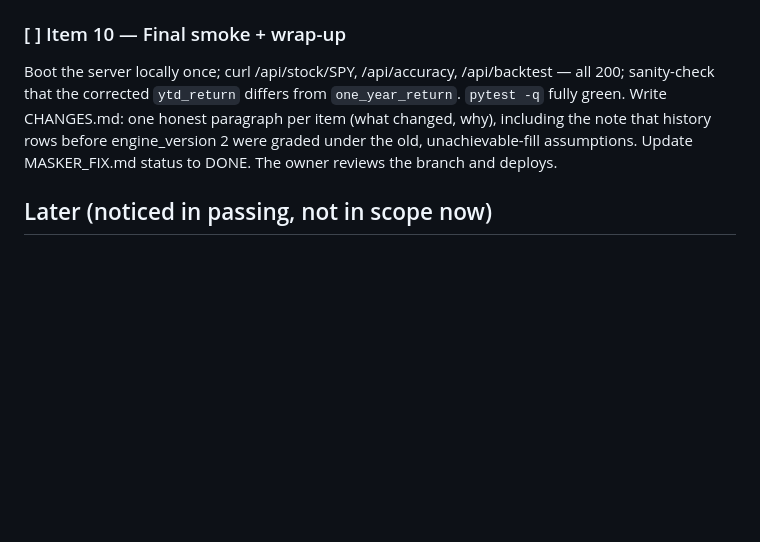
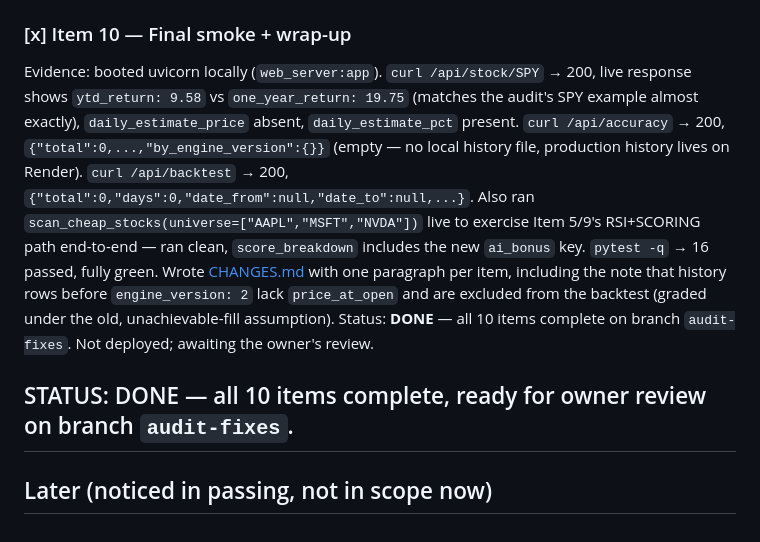
Before and after one commit to maxmatt612-rgb/stockbotmasker, a Markdown page: MASKER_FIX.md, the part around the change. GitHub-like rendering; blank space fills up the shorter version.

```diff
--- a/MASKER_FIX.md
+++ b/MASKER_FIX.md
@@ -46,7 +46,9 @@ Evidence: extracted `_projection_basis(cagr_3y, cagr_1y)` (analyzer.py) returnin
 Evidence: added `SCORING = {"enriched": {...}, "scan": {...}}` to config.py — every threshold/points value from both blocks, each with a "hand-set, no backtest" comment. Extracted the small `get_enriched_analysis` block into a new pure `_quality_score_10(rsi, chg, sma_20, price)` (analyzer.py) reading from `SCORING["enriched"]`. The larger `scan_cheap_stocks` block was left in place (not extracted into a function — too much surrounding live-data context) but every literal was substituted 1:1 for a `_sc["..."]` lookup (`_sc = SCORING["scan"]`), verified by manual side-by-side diff against the pre-refactor values (git diff reviewed line-by-line, every constant matches). Also reused the same RSI-zone keys for the `double_signal` bull/bear-count logic (same physical thresholds, previously duplicated as separate literals). Added `"ai_bonus": ai_bonus_pts` to `score_breakdown` so the AI-ticker +1 is now disclosed. Test: `test_quality_score_10_matches_pre_refactor_formula` — before/after spot-check asserting the SCORING-driven function returns the exact number the old hardcoded formula gave for the same synthetic input. Full live-network equality check on `scan_cheap_stocks` itself wasn't practical in this session (needs a synthetic yfinance-batch mock); confidence instead comes from the literal-by-literal diff review. `pytest -q` → 16 passed.
 Move the scoring constants (the analyzer.py:862-885 block and the scan block at 653-743) into one `SCORING` dict in config.py with a one-line provenance comment each ("hand-set, no backtest" is the honest default). No behavior change: existing tests must pass, plus one before/after equality spot-check on a synthetic frame. Also ensure the +1 "AI ticker" bonus (analyzer.py:722-724) appears in `score_breakdown` so it's disclosed to users.
 
-### [ ] Item 10 — Final smoke + wrap-up
-Boot the server locally once; curl /api/stock/SPY, /api/accuracy, /api/backtest — all 200; sanity-check that the corrected `ytd_return` differs from `one_year_return`. `pytest -q` fully green. Write CHANGES.md: one honest paragraph per item (what changed, why), including the note that history rows before engine_version 2 were graded under the old, unachievable-fill assumptions. Update MASKER_FIX.md status to DONE. The owner reviews the branch and deploys.
+### [x] Item 10 — Final smoke + wrap-up
+Evidence: booted uvicorn locally (`web_server:app`). `curl /api/stock/SPY` → 200, live response shows `ytd_return: 9.58` vs `one_year_return: 19.75` (matches the audit's SPY example almost exactly), `daily_estimate_price` absent, `daily_estimate_pct` present. `curl /api/accuracy` → 200, `{"total":0,...,"by_engine_version":{}}` (empty — no local history file, production history lives on Render). `curl /api/backtest` → 200, `{"total":0,"days":0,"date_from":null,"date_to":null,...}`. Also ran `scan_cheap_stocks(universe=["AAPL","MSFT","NVDA"])` live to exercise Item 5/9's RSI+SCORING path end-to-end — ran clean, `score_breakdown` includes the new `ai_bonus` key. `pytest -q` → 16 passed, fully green. Wrote [CHANGES.md](CHANGES.md) with one paragraph per item, including the note that history rows before `engine_version: 2` lack `price_at_open` and are excluded from the backtest (graded under the old, unachievable-fill assumption). Status: **DONE** — all 10 items complete on branch `audit-fixes`. Not deployed; awaiting the owner's review.
+
+## STATUS: DONE — all 10 items complete, ready for owner review on branch `audit-fixes`.
 
 ## Later (noticed in passing, not in scope now)
```
Also changed, not shown: CHANGES.md (added, +90 -0 lines).
